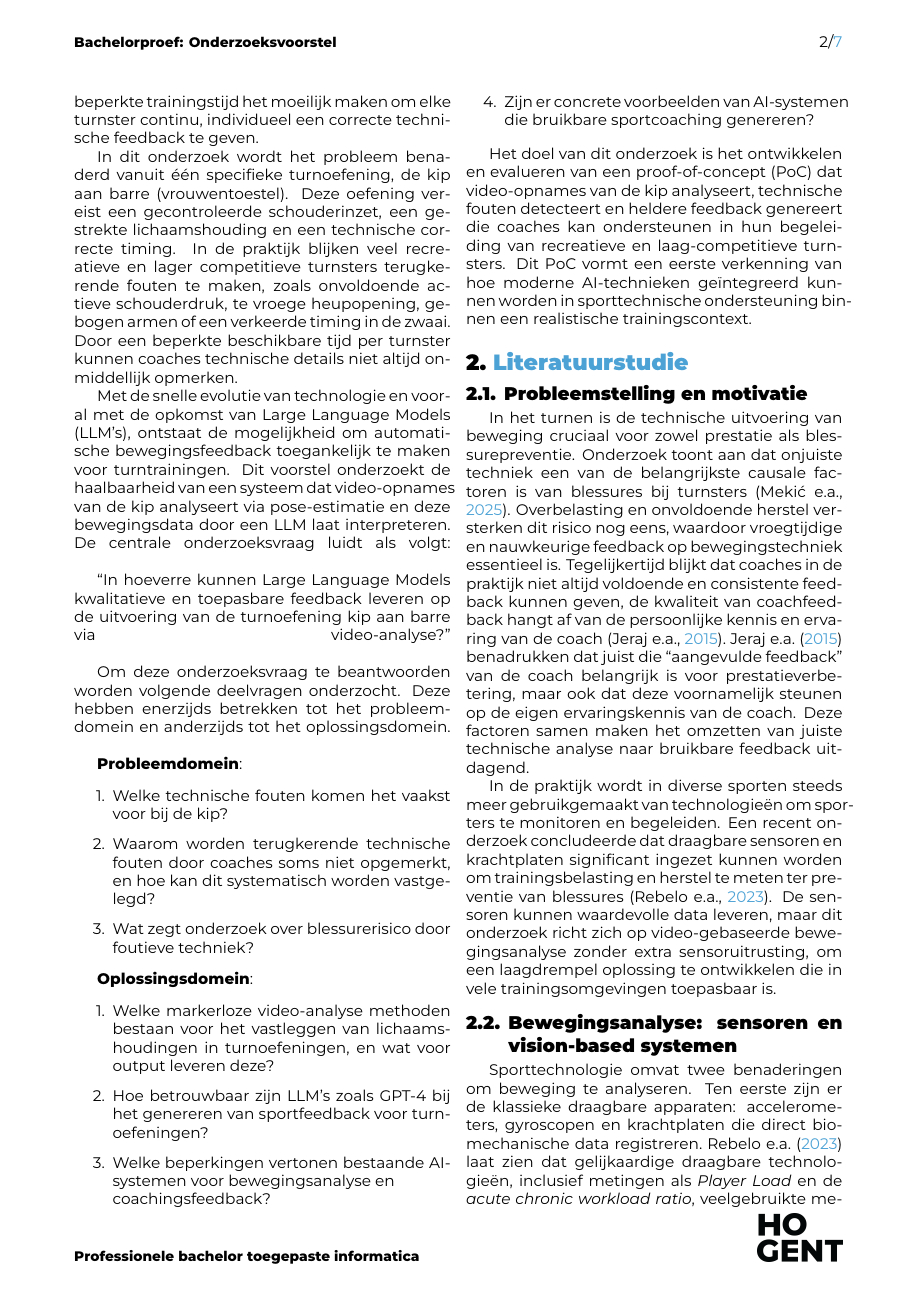
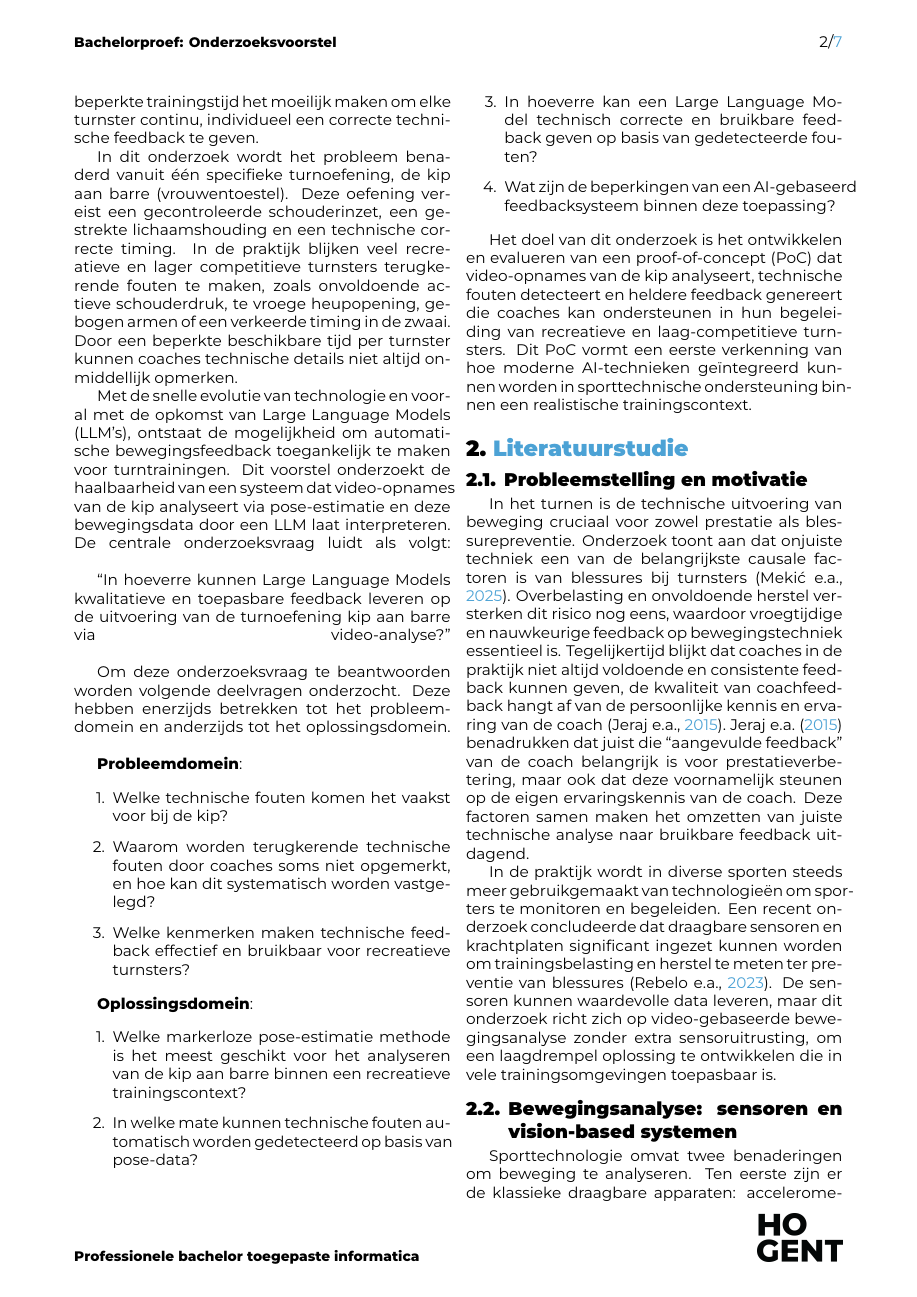
Before and after one commit to Tristanvanspeybroeck/bachelorproef-25-26-Van-Speybroeck-Tristan, a LaTeX document (voorstel/VanSpeybroeckTristanBPvoorstel.tex, which reads voorstel/voorstel-inhoud.tex): page 2 of 7. Compiled offline with XeLaTeX.

Commit message:
Opmerking toepassen plus vragen beter formuleren

```diff
--- a/voorstel/voorstel-inhoud.tex
+++ b/voorstel/voorstel-inhoud.tex
@@ -33,16 +33,16 @@ Met de snelle evolutie van technologie en voor\-al met de opkomst van Large Lang
  \begin{enumerate}
      \item Welke technische fouten komen het vaakst voor bij de kip?
      \item Waarom worden terugkerende technische fouten door coaches soms niet opgemerkt, en hoe kan dit systematisch worden vastgelegd?
-     \item Wat zegt onderzoek over blessurerisico door foutieve techniek?
+     \item Welke kenmerken maken technische feedback effectief en bruikbaar voor recreatieve turnsters?
  \end{enumerate}
 
  \textbf{Oplossingsdomein}:
 
 \begin{enumerate}
-    \item Welke markerloze video-analyse methoden bestaan voor het vastleggen van lichaamshoudingen in turnoefeningen, en wat voor output leveren deze?
-    \item Hoe betrouwbaar zijn LLM’s zoals GPT-4 bij het genereren van sportfeedback voor turnoefeningen?
-    \item Welke beperkingen vertonen bestaande AI-systemen voor bewegingsanalyse en\newline coachings\-feedback?
-    \item Zijn er concrete voorbeelden van AI-systemen die bruikbare sport\-coaching genereren?
+    \item Welke markerloze pose-estimatie methode is het meest geschikt voor het analyseren van de kip aan barre binnen een recreatieve trainingscontext?
+    \item In welke mate kunnen technische fouten automatisch worden gedetecteerd op basis van pose-data?
+    \item In hoeverre kan een Large Language Model technisch correcte en bruikbare feedback geven op basis van gedetecteerde fouten?
+    \item Wat zijn de beperkingen van een AI-gebaseerd feedbacksysteem binnen deze toepassing?
 \end{enumerate}
 
 Het doel van dit onderzoek is het ontwikkelen en evalueren van een proof-of-concept (PoC) dat video-opnames van de kip analyseert, technische fouten detecteert en heldere feedback genereert die coaches kan ondersteunen in hun begeleiding van recreatieve en laag-competitieve turnsters. Dit PoC vormt een eerste verkenning van hoe moderne AI-technieken geïntegreerd kunnen worden in sporttechnische ondersteuning binnen een realistische trainingscontext.
```
